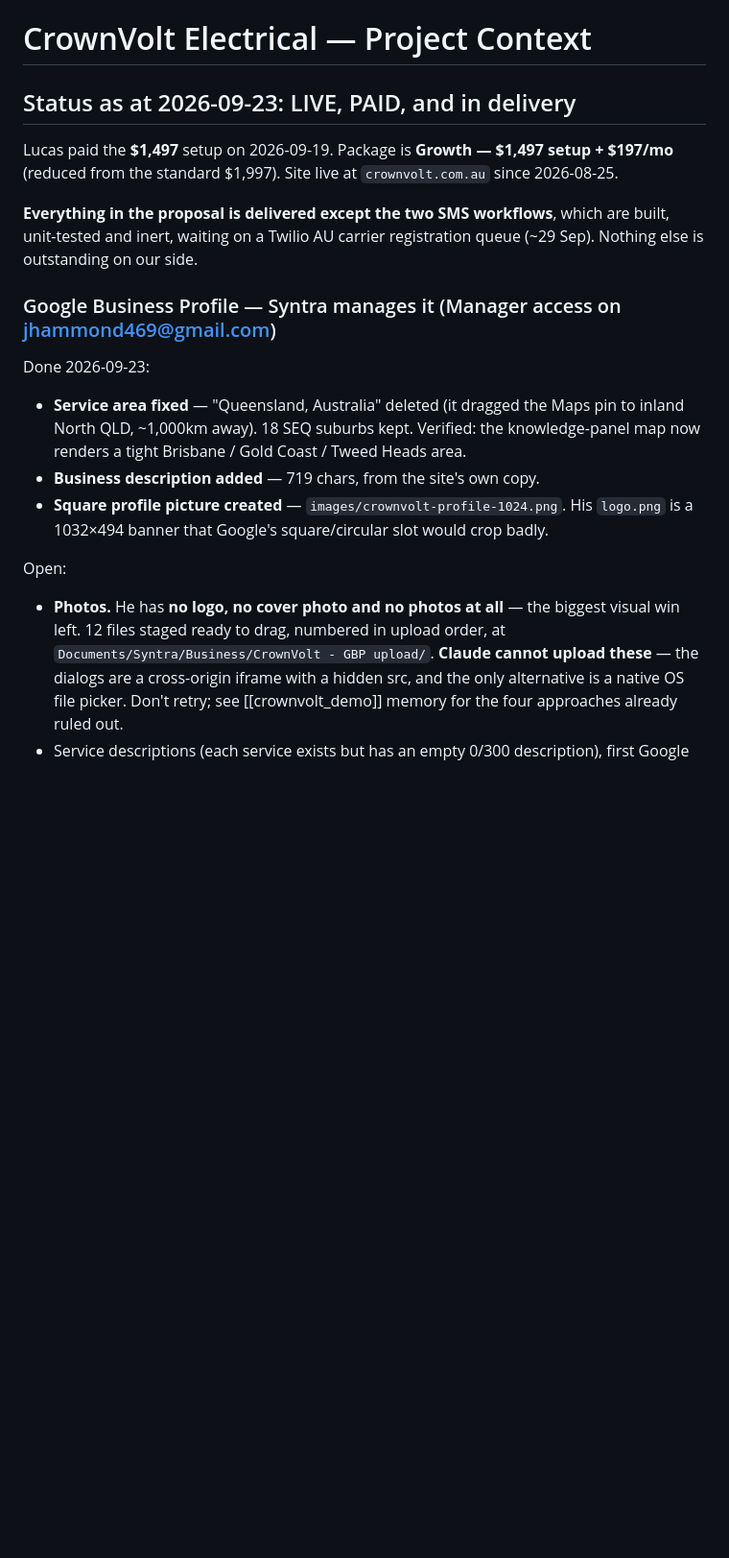
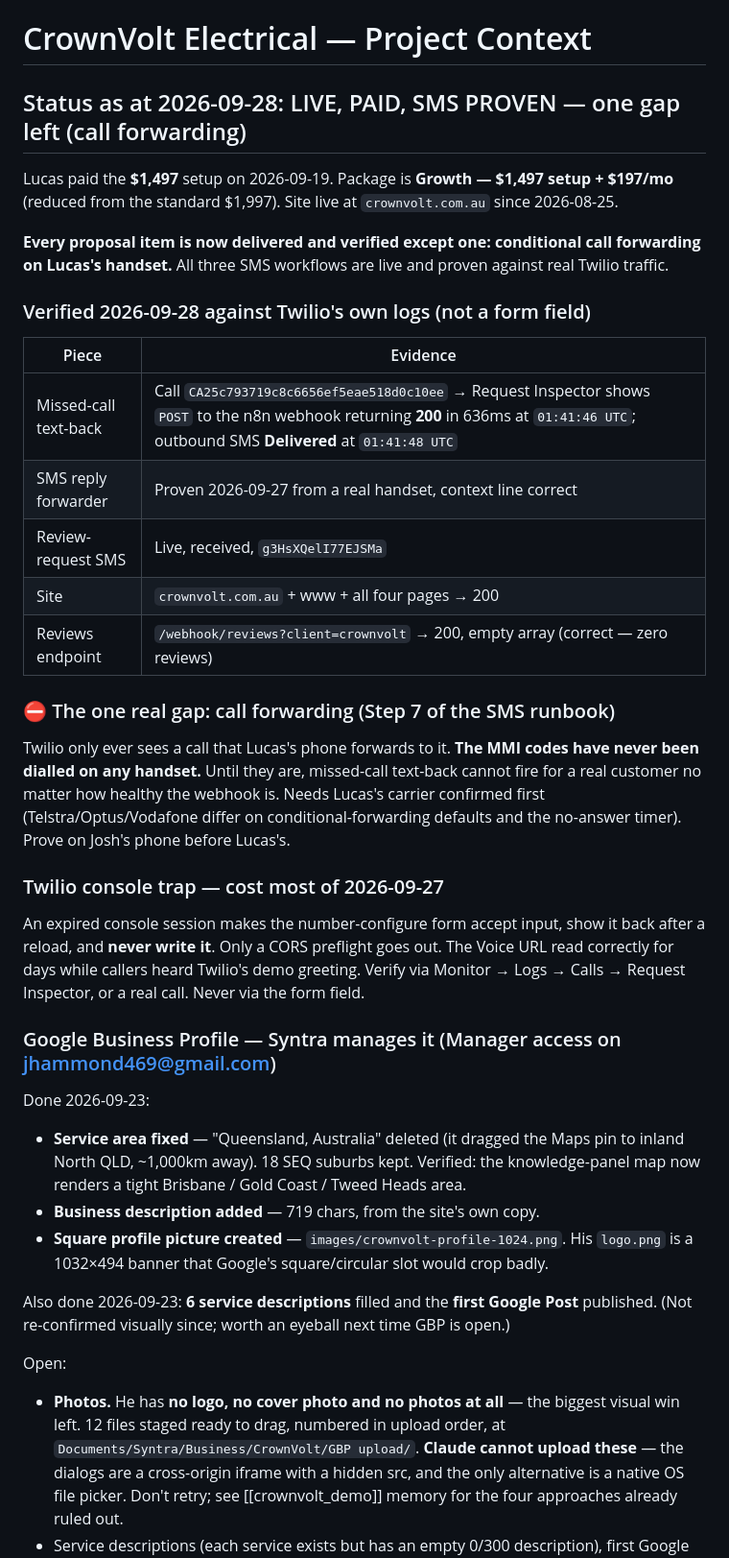
Before and after one commit to Jhammond469/crownvolt-demo, a Markdown page: CLAUDE.md, the part around the change. Shown at 96% size. Rendered like a GitHub page; blank space fills up the shorter version.

Commit message:
Update status: SMS proven end to end, call forwarding is the last gap
Rewrites the status section against evidence from Twilio's own logs
rather than what the console displayed:

- Missed-call text-back proven by call CA25c793719c8c6656ef5eae518d0c10ee
  (webhook returned 200 in 636ms; SMS Delivered two seconds later).
- Adds an evidence table covering the site, the reviews endpoint and all
  three SMS workflows.
- Calls out the one remaining gap plainly: conditional call forwarding has
  never been set on Lucas's handset, so missed-call text-back cannot fire
  for a real customer no matter how healthy the webhook is.
- Records the Twilio console trap - an expired session makes the configure
  form accept a webhook URL, show it back after a reload, and never store
  it. Verify via Monitor > Logs > Calls, never the form field.

No credentials or tokens - this repo is public.

Co-Authored-By: Claude Opus 5 (1M context) <noreply@anthropic.com>

```diff
--- a/CLAUDE.md
+++ b/CLAUDE.md
@@ -1,13 +1,37 @@
 # CrownVolt Electrical — Project Context
 
-## Status as at 2026-09-23: LIVE, PAID, and in delivery
+## Status as at 2026-09-28: LIVE, PAID, SMS PROVEN — one gap left (call forwarding)
 
 Lucas paid the **$1,497** setup on 2026-09-19. Package is **Growth — $1,497 setup + $197/mo**
 (reduced from the standard $1,997). Site live at `crownvolt.com.au` since 2026-08-25.
 
-**Everything in the proposal is delivered except the two SMS workflows**, which are built,
-unit-tested and inert, waiting on a Twilio AU carrier registration queue (~29 Sep). Nothing
-else is outstanding on our side.
+**Every proposal item is now delivered and verified except one: conditional call forwarding
+on Lucas's handset.** All three SMS workflows are live and proven against real Twilio traffic.
+
+### Verified 2026-09-28 against Twilio's own logs (not a form field)
+
+| Piece | Evidence |
+|---|---|
+| Missed-call text-back | Call `CA25c793719c8c6656ef5eae518d0c10ee` → Request Inspector shows `POST` to the n8n webhook returning **200** in 636ms at `01:41:46 UTC`; outbound SMS **Delivered** at `01:41:48 UTC` |
+| SMS reply forwarder | Proven 2026-09-27 from a real handset, context line correct |
+| Review-request SMS | Live, received, `g3HsXQelI77EJSMa` |
+| Site | `crownvolt.com.au` + www + all four pages → 200 |
+| Reviews endpoint | `/webhook/reviews?client=crownvolt` → 200, empty array (correct — zero reviews) |
+
+### ⛔ The one real gap: call forwarding (Step 7 of the SMS runbook)
+
+Twilio only ever sees a call that Lucas's phone forwards to it. **The MMI codes have never
+been dialled on any handset.** Until they are, missed-call text-back cannot fire for a real
+customer no matter how healthy the webhook is. Needs Lucas's carrier confirmed first
+(Telstra/Optus/Vodafone differ on conditional-forwarding defaults and the no-answer timer).
+Prove on Josh's phone before Lucas's.
+
+### Twilio console trap — cost most of 2026-09-27
+
+An expired console session makes the number-configure form accept input, show it back after a
+reload, and **never write it**. Only a CORS preflight goes out. The Voice URL read correctly
+for days while callers heard Twilio's demo greeting. Verify via Monitor → Logs → Calls →
+Request Inspector, or a real call. Never via the form field.
 
 ### Google Business Profile — Syntra manages it (Manager access on jhammond469@gmail.com)
 
@@ -19,10 +43,13 @@ Done 2026-09-23:
 - **Square profile picture created** — `images/crownvolt-profile-1024.png`. His `logo.png` is a
   1032×494 banner that Google's square/circular slot would crop badly.
 
+Also done 2026-09-23: **6 service descriptions** filled and the **first Google Post**
+published. (Not re-confirmed visually since; worth an eyeball next time GBP is open.)
+
 Open:
 - **Photos.** He has **no logo, no cover photo and no photos at all** — the biggest visual win
   left. 12 files staged ready to drag, numbered in upload order, at
-  `Documents/Syntra/Business/CrownVolt - GBP upload/`.
+  `Documents/Syntra/Business/CrownVolt/GBP upload/`.
   **Claude cannot upload these** — the dialogs are a cross-origin iframe with a hidden src, and
   the only alternative is a native OS file picker. Don't retry; see [[crownvolt_demo]] memory
   for the four approaches already ruled out.
```
